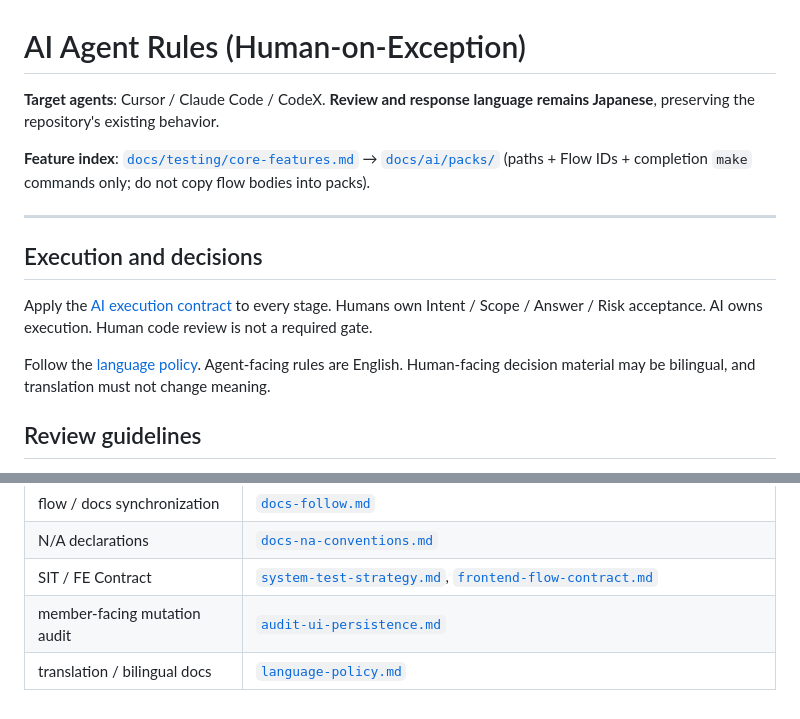
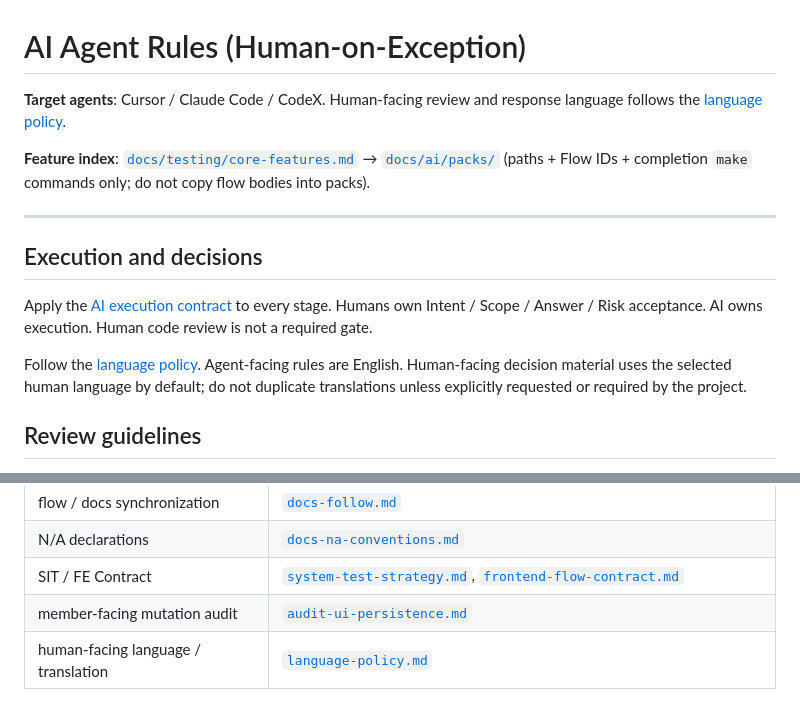
Before and after one commit to sm-wanko/Human-on-exception, a Markdown page: AGENTS.md, 2 parts joined by grey strips. GitHub-like rendering.

Commit message:
docs: align agent language rules with primary-language policy

```diff
--- a/AGENTS.md
+++ b/AGENTS.md
@@ -1,6 +1,6 @@
 # AI Agent Rules (Human-on-Exception)
 
-**Target agents**: Cursor / Claude Code / CodeX. **Review and response language remains Japanese**, preserving the repository's existing behavior.
+**Target agents**: Cursor / Claude Code / CodeX. Human-facing review and response language follows the [language policy](./docs/rules/language-policy.md).
 
 **Feature index**: [`docs/testing/core-features.md`](./docs/testing/core-features.md) → [`docs/ai/packs/`](./docs/ai/packs/) (paths + Flow IDs + completion `make` commands only; do not copy flow bodies into packs).
 
@@ -10,7 +10,7 @@
 
 Apply the [AI execution contract](./docs/rules/ai-workflow.md) to every stage. Humans own Intent / Scope / Answer / Risk acceptance. AI owns execution. Human code review is not a required gate.
 
-Follow the [language policy](./docs/rules/language-policy.md). Agent-facing rules are English. Human-facing decision material may be bilingual, and translation must not change meaning.
+Follow the [language policy](./docs/rules/language-policy.md). Agent-facing rules are English. Human-facing decision material uses the selected human language by default; do not duplicate translations unless explicitly requested or required by the project.
 
 ## Review guidelines
 
@@ -85,4 +85,4 @@ Concept holds purpose and core concepts. ADR holds active design decisions. [Pol
 | N/A declarations | [`docs-na-conventions.md`](./docs/rules/docs-na-conventions.md) |
 | SIT / FE Contract | [`system-test-strategy.md`](./docs/rules/system-test-strategy.md), [`frontend-flow-contract.md`](./docs/testing/frontend-flow-contract.md) |
 | member-facing mutation audit | [`audit-ui-persistence.md`](./docs/rules/audit-ui-persistence.md) |
-| translation / bilingual docs | [`language-policy.md`](./docs/rules/language-policy.md) |
+| human-facing language / translation | [`language-policy.md`](./docs/rules/language-policy.md) |
```
